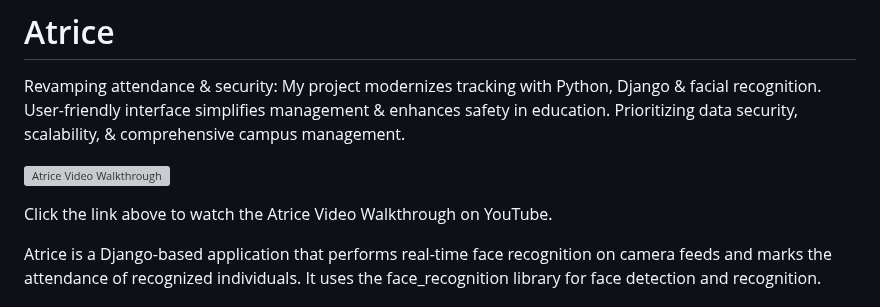
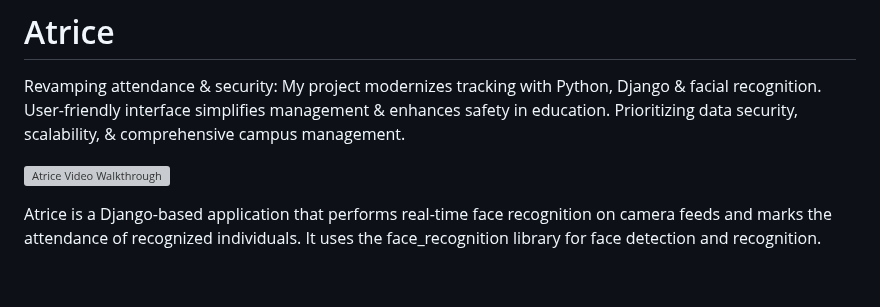
Before and after one commit to shahilmalik/Atrice, a Markdown page: README.md, the part around the change. Drawn GitHub-style; blank space fills up the shorter version; grey boxes are pictures that could not be loaded.

```diff
--- a/README.md
+++ b/README.md
@@ -2,8 +2,6 @@
 Revamping attendance &amp; security: My project modernizes tracking with Python, Django &amp; facial recognition. User-friendly interface simplifies management &amp; enhances safety in education. Prioritizing data security, scalability, &amp; comprehensive campus management.
 
 [![Atrice Video Walkthrough](https://github.com/shahilmalik/Atrice/assets/116946321/c3540498-d62e-4e85-b0d8-bfb11f8a91ed)](https://www.youtube.com/watch?v=V7q_osBDt6A)
-
-Click the link above to watch the Atrice Video Walkthrough on YouTube.
 
 
 Atrice is a Django-based application that performs real-time face recognition on camera feeds and marks the attendance of recognized individuals. It uses the face_recognition library for face detection and recognition.
```
